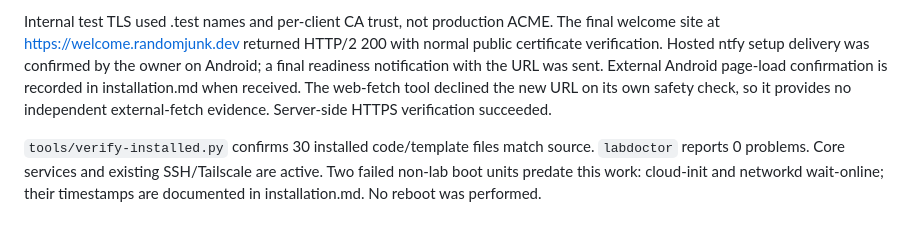
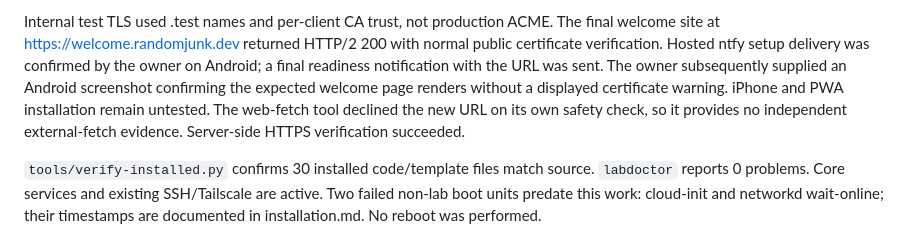
Before and after one commit to random-quark/randomjunk-lab, a Markdown page: docs/verification.md, the part around the change. GitHub-like rendering.

```diff
--- a/docs/verification.md
+++ b/docs/verification.md
@@ -55,7 +55,9 @@ Internal test TLS used .test names and per-client CA trust, not production ACME.
 The final welcome site at https://welcome.randomjunk.dev returned HTTP/2 200 with
 normal public certificate verification. Hosted ntfy setup delivery was confirmed
 by the owner on Android; a final readiness notification with the URL was sent.
-External Android page-load confirmation is recorded in installation.md when received.
+The owner subsequently supplied an Android screenshot confirming the expected
+welcome page renders without a displayed certificate warning. iPhone and PWA
+installation remain untested.
 The web-fetch tool declined the new URL on its own safety check, so it provides
 no independent external-fetch evidence. Server-side HTTPS verification succeeded.
 
```
Also changed, not shown: docs/installation.md (+11 -2 lines).
